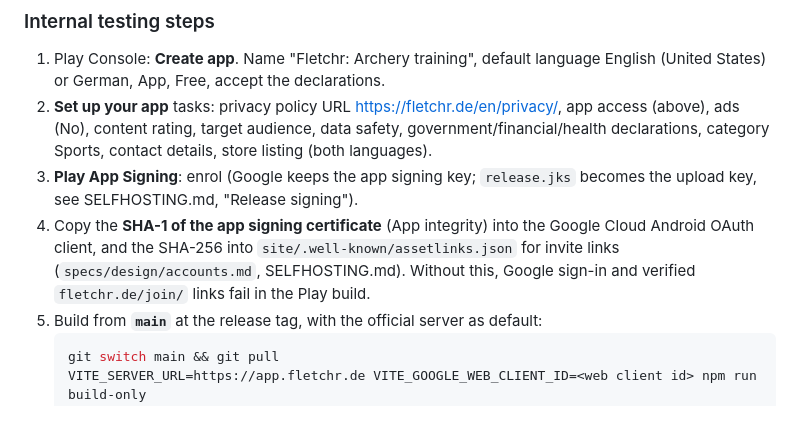
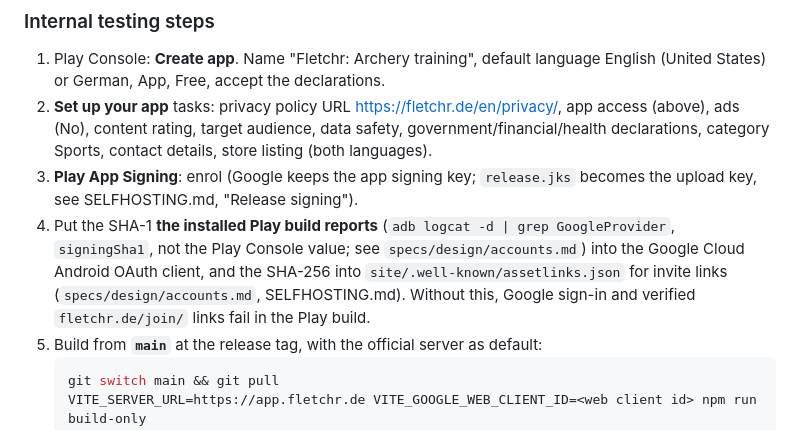
Before and after one commit to fletchr-app/fletchr, a Markdown page: specs/steering/play-listing.md, the part around the change. GitHub-like rendering.

````diff
--- a/specs/steering/play-listing.md
+++ b/specs/steering/play-listing.md
@@ -256,7 +256,7 @@ Government app, financial features, news app, health apps declaration (if shown:
 1. Play Console: **Create app**. Name "Fletchr: Archery training", default language English (United States) or German, App, Free, accept the declarations.
 2. **Set up your app** tasks: privacy policy URL https://fletchr.de/en/privacy/, app access (above), ads (No), content rating, target audience, data safety, government/financial/health declarations, category Sports, contact details, store listing (both languages).
 3. **Play App Signing**: enrol (Google keeps the app signing key; `release.jks` becomes the upload key, see SELFHOSTING.md, "Release signing").
-4. Copy the **SHA-1 of the app signing certificate** (App integrity) into the Google Cloud Android OAuth client, and the SHA-256 into `site/.well-known/assetlinks.json` for invite links (`specs/design/accounts.md`, SELFHOSTING.md). Without this, Google sign-in and verified `fletchr.de/join/` links fail in the Play build.
+4. Put the SHA-1 **the installed Play build reports** (`adb logcat -d | grep GoogleProvider`, `signingSha1`, not the Play Console value; see `specs/design/accounts.md`) into the Google Cloud Android OAuth client, and the SHA-256 into `site/.well-known/assetlinks.json` for invite links (`specs/design/accounts.md`, SELFHOSTING.md). Without this, Google sign-in and verified `fletchr.de/join/` links fail in the Play build.
 5. Build from **`main`** at the release tag, with the official server as default:
    ```bash
    git switch main && git pull
````
Also changed, not shown: specs/design/accounts.md (+1 -1 lines).
